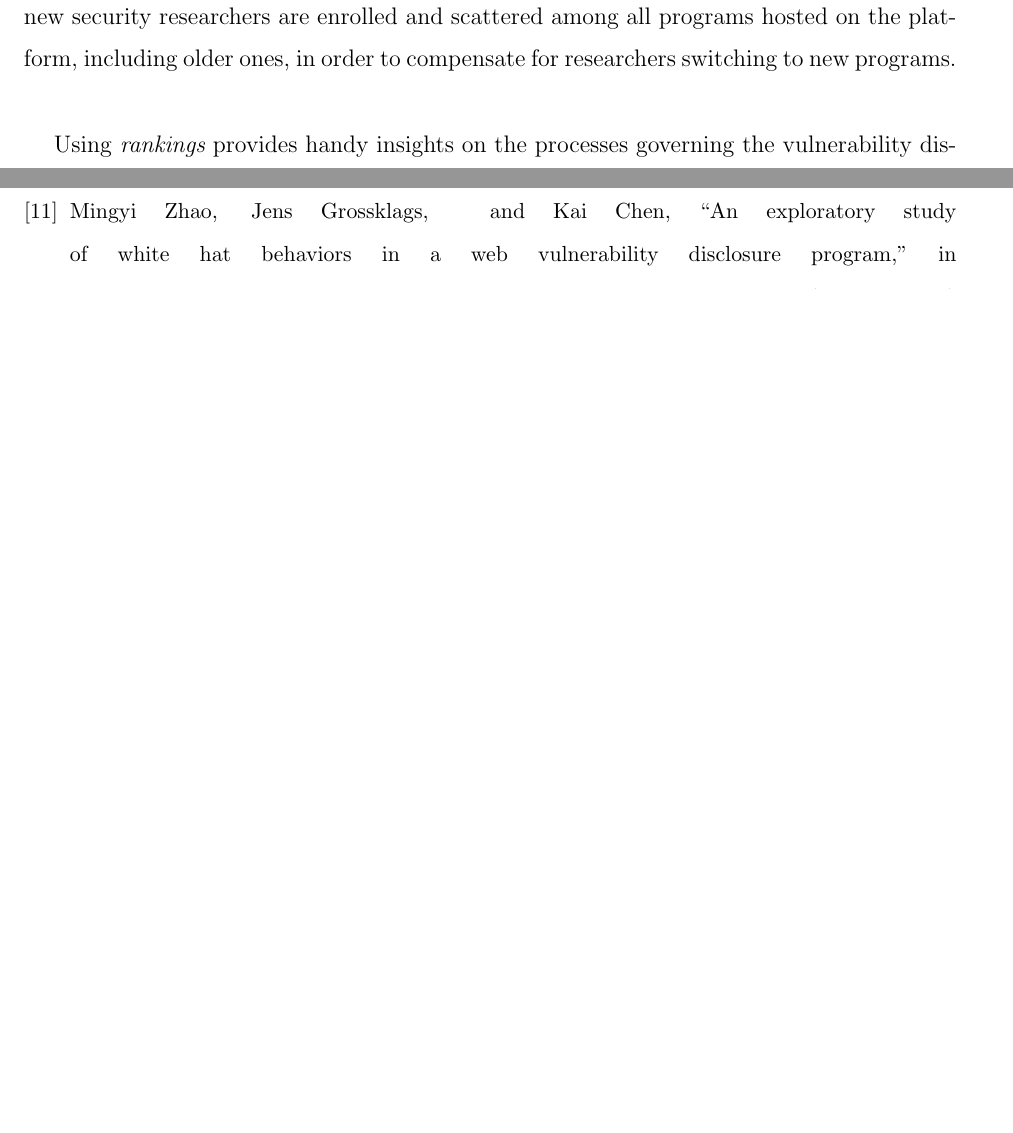
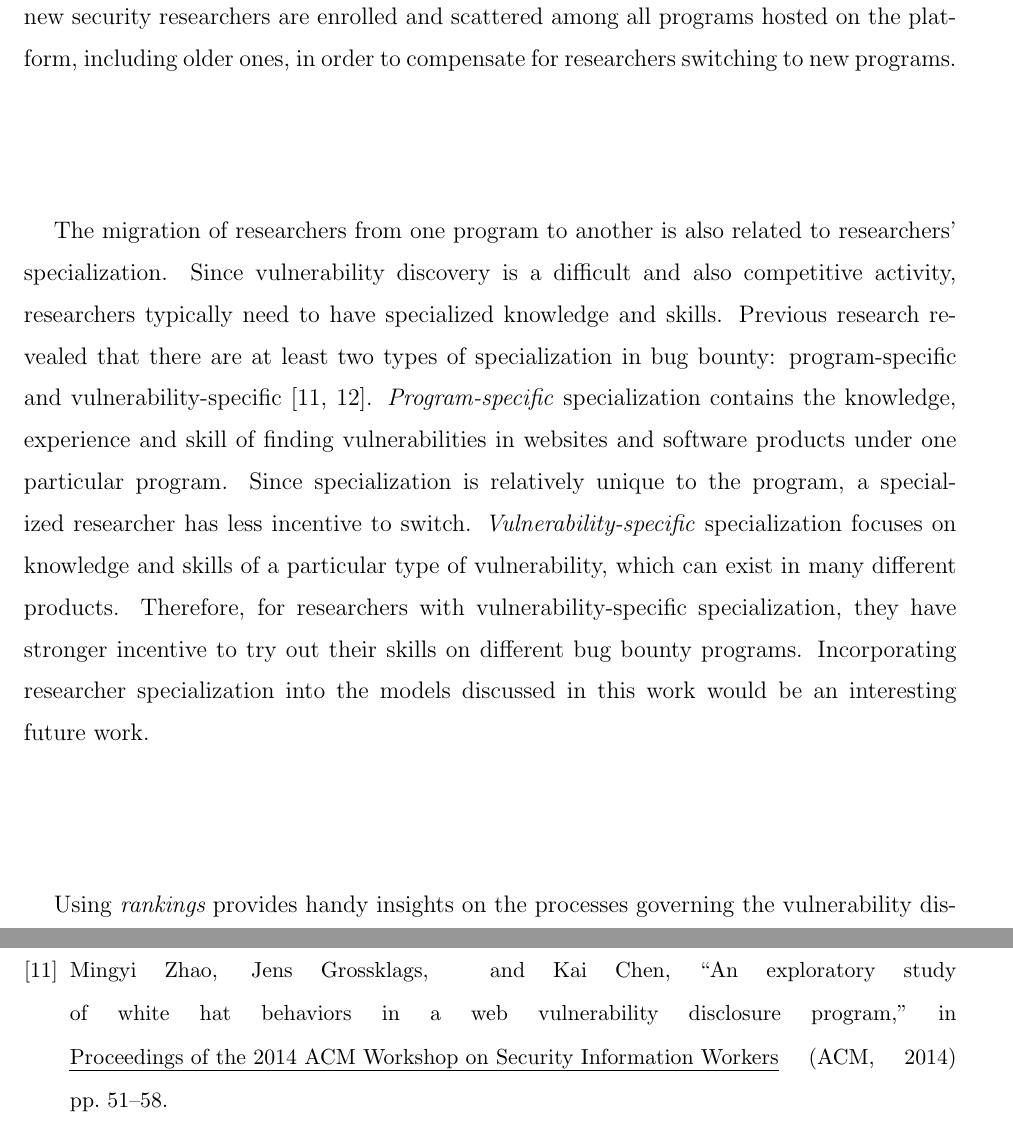
Before and after one commit to wazaahhh/bountyhunt, a LaTeX paper (manuscripts/jcs/jcs.tex, which reads manuscripts/sections/discussion.tex): two parts of pages 21 and 23 of 26 before the commit and two parts of pages 21 and 24 of 27 after it, joined at a grey line, cut so that both start at the same text, the shorter picture padded with empty space. Compiled offline with pdfLaTeX.

Commit message:
A new paragraph about specialization

```diff
--- a/manuscripts/sections/discussion.tex
+++ b/manuscripts/sections/discussion.tex
@@ -16,6 +16,8 @@ Moreover, we find that the larger the population of enrolled researchers, the ev
 
 Most security researchers however participate in multiple bug bounty programs, and when a new program is launched, they face the strategic choice of switching program. Our results show that researchers have a decreasing incentive to explore higher ranks within the same program (Figure \ref{fig:scalings_awards}B), while they have an increasing, yet marginally decreasing, incentive to explore multiple programs (Figure \ref{fig:scalings_awards}C). We further confirm these results with a simple regression model that researchers tend to switch when new programs are launched. This is a strong signal that researchers make rational choices in the bug hunting environment: They have high incentives to switch quickly to a new program and harvest as fast as possible many frequent bugs with little reward, rather than less frequent yet more endowed bugs, even though the reward structure of bug bounty programs seems to incentivize generously the reward of high rank (i.e., less probable) vulnerabilities (Figure \ref{fig:scalings_awards}A). This result raises questions on some hard limits associated with incentives associated with bug discovery by humans: The disincentive clearly stems from the difficulty for individual researchers to reach high ranks (i.e., $P_{k} \rightarrow 0$ when $k \rightarrow \infty$), not from the reward scheme. While at first sight this turnover of security researchers may look bad to a bug bounty program manager, it may in the end be beneficial provided that a renewal of security researchers is provided. The bug bounty platform must be designed carefully to ensure that a sufficient inflow of new security researchers are enrolled and scattered among all programs hosted on the platform, including older ones, in order to compensate for researchers switching to new programs.\\
 
+The migration of researchers from one program to another is also related to researchers' specialization. Since vulnerability discovery is a difficult and also competitive activity, researchers typically need to have specialized knowledge and skills. Previous research revealed that there are at least two types of specialization in bug bounty: program-specific and vulnerability-specific~\cite{zhao2014exploratory,zhao2015empirical}. \textit{Program-specific} specialization contains the knowledge, experience and skill of finding vulnerabilities in websites and software products under one particular program. Since specialization is relatively unique to the program, a specialized researcher has less incentive to switch. \textit{Vulnerability-specific} specialization focuses on knowledge and skills of a particular type of vulnerability, which can exist in many different products. Therefore, for researchers with vulnerability-specific specialization, they have stronger incentive to try out their skills on different bug bounty programs. Incorporating researcher specialization into the models discussed in this work would be an interesting future work. \\
+
 Using {\it rankings} provides handy insights on the processes governing the vulnerability discovery process, and to some extent, associated incentives. However, the rank is an arbitrary measure of time, which hardly accounts for the effort spent on researching bugs, as well as for discounting effects. For instance, if the time required to find a vulnerability increases with the rank, then the expected payoff shall be discounted accordingly. Other aspects enter the equation: While most submissions occur early on after the program launch, this is also the moment when an organization might be less prepared to respond to a large flow of tasks, which in turn may trigger priority queueing and contingent delays \cite{maillart2011quantification}. While some workaround may be envisioned, publicly available data currently limit some desirable investigations, involving timing and discounting effects.\\
 
 \subsection{Recommendations}
```
